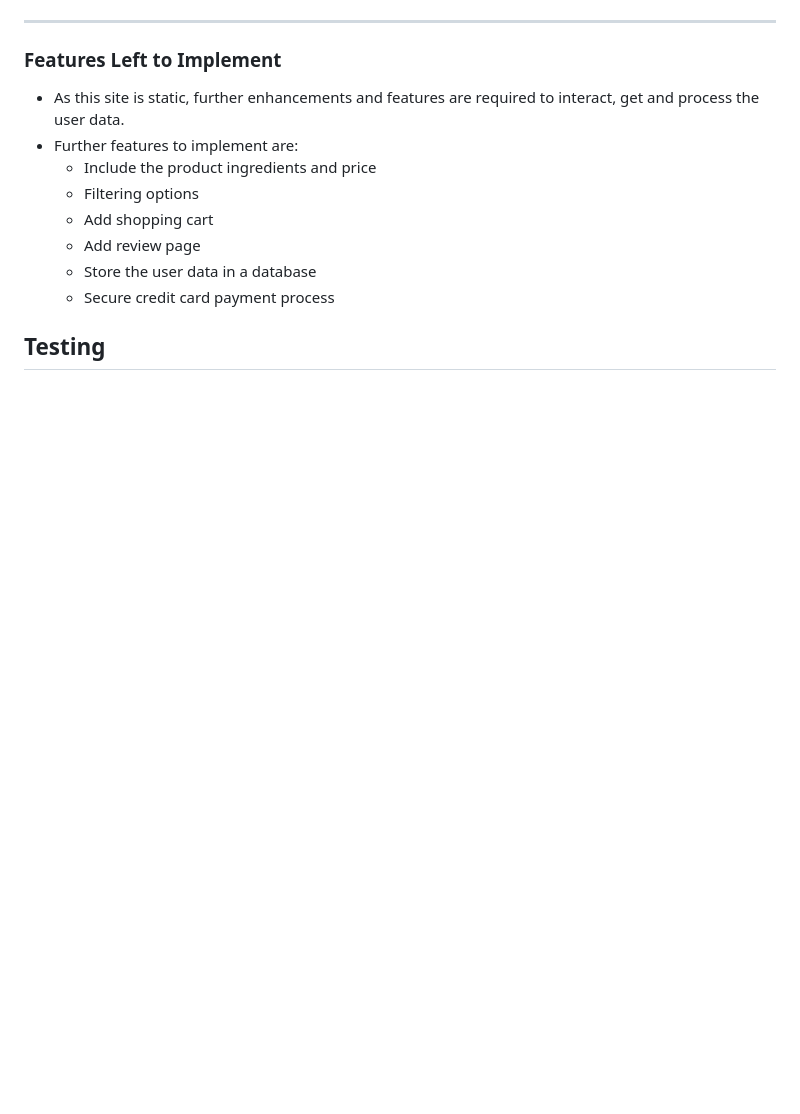
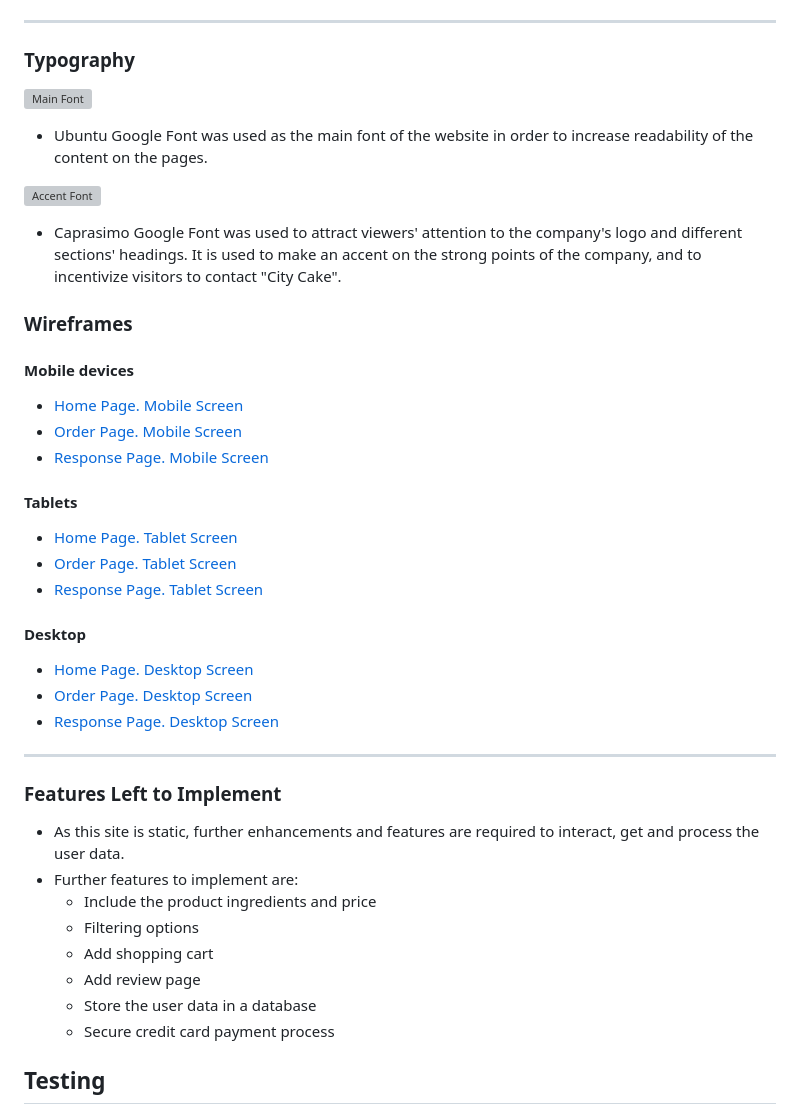
Before and after one commit to Ahmad-Hazrati/PP1, a Markdown page: README.md, the part around one of its changes. GitHub-like rendering; blank space fills up the shorter version; grey boxes are pictures that could not be loaded.

Commit message:
docs: Add design to REAMDE

```diff
--- a/README.md
+++ b/README.md
@@ -154,4 +160,39 @@ City Cake is a site that is developed to provide ease of access to users/ custom
 ---
+
+### Typography
+
+![Main Font](/assets/docs/primary_font.png)
+
+- Ubuntu Google Font was used as the main font of the website in order to increase readability of the content on the pages.
+
+![Accent Font](/assets/docs/accent_font.png)
+
+- Caprasimo Google Font was used to attract viewers' attention to the company's logo and different sections' headings. It is used to make an accent on the strong points of the company, and to incentivize visitors to contact "City Cake".
+
+### Wireframes
+
+#### Mobile devices
+
+- [Home Page. Mobile Screen](/assets/docs/mobile_home_page.png)
+- [Order Page. Mobile Screen](/assets/docs/mobile_order_page.png)
+- [Response Page. Mobile Screen](/assets/docs/mobile_order_response_page.png)
+
+
+#### Tablets
+
+- [Home Page. Tablet Screen](/assets/docs/tablet_home_page.png)
+- [Order Page. Tablet Screen](/assets/docs/tablet_order_page.png)
+- [Response Page. Tablet Screen](/assets/docs/table_order_response_page.png)
+
+#### Desktop
+
+- [Home Page. Desktop Screen](/assets/docs/desktop_home_page.png)
+- [Order Page. Desktop Screen](/assets/docs/desktop_order_page.png)
+- [Response Page. Desktop Screen](/assets/docs/desktop_order_response_page.png)
+
+
+---
+
 
 ### Features Left to Implement
 
```
Also changed, not shown: other parts of README.md (+6 -0 lines).
